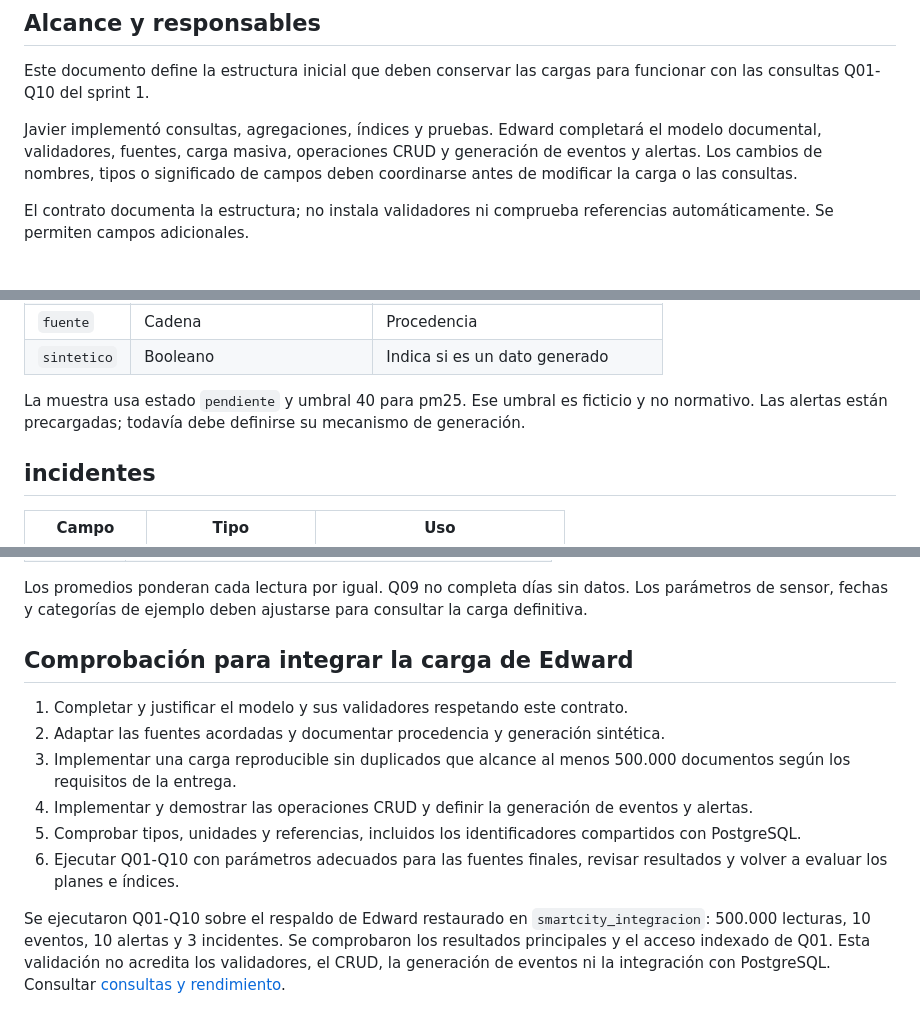
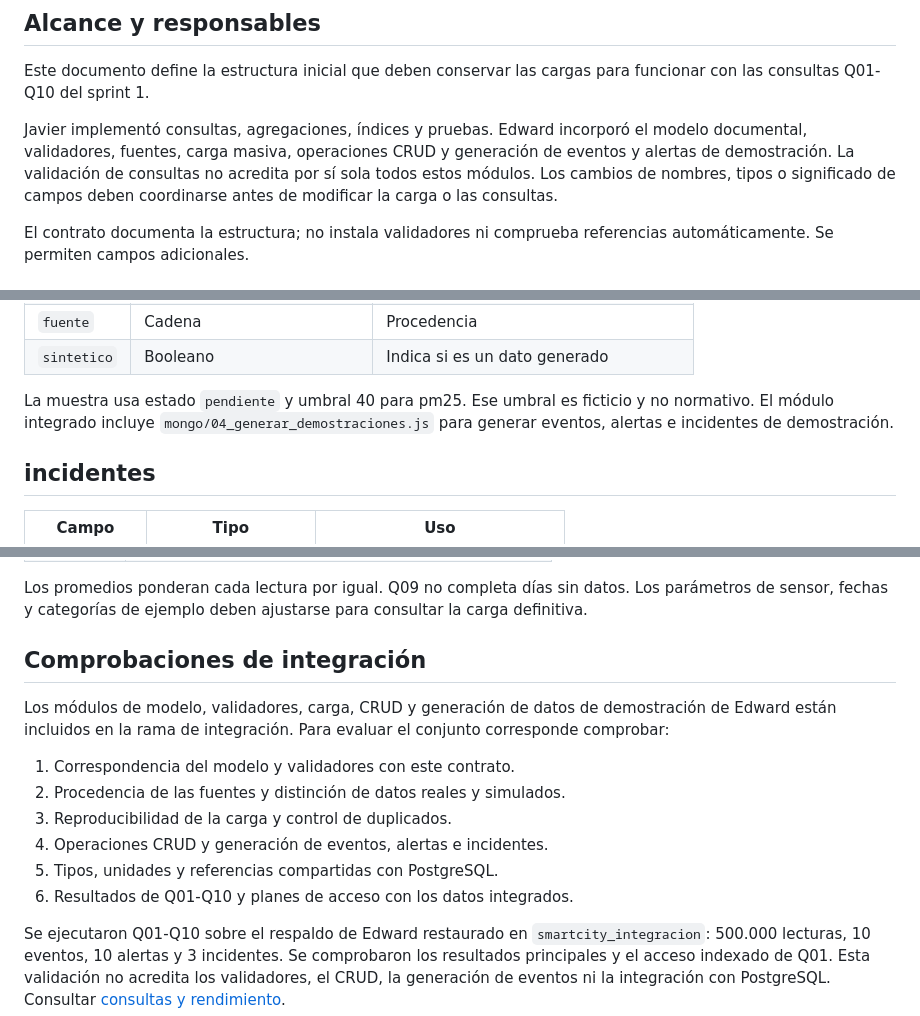
Before and after one commit to habycr/smartcity-analytics-bases, a Markdown page: docs/contrato_mongo.md, 3 parts joined by grey strips. Rendered like a GitHub page.

Commit message:
docs(mongo): alinea contrato con los módulos integrados

```diff
--- a/docs/contrato_mongo.md
+++ b/docs/contrato_mongo.md
@@ -6,8 +6,9 @@ Este documento define la estructura inicial que deben conservar las cargas
 para funcionar con las consultas Q01-Q10 del sprint 1.
 
 Javier implementó consultas, agregaciones, índices y pruebas.
-Edward completará el modelo documental, validadores, fuentes, carga masiva,
-operaciones CRUD y generación de eventos y alertas.
+Edward incorporó el modelo documental, validadores, fuentes, carga masiva,
+operaciones CRUD y generación de eventos y alertas de demostración.
+La validación de consultas no acredita por sí sola todos estos módulos.
 Los cambios de nombres, tipos o significado de campos deben coordinarse
 antes de modificar la carga o las consultas.
 
@@ -104,8 +105,9 @@ Q04 recupera eventos ya clasificados; no los genera.
 | `sintetico` | Booleano | Indica si es un dato generado |
 
 La muestra usa estado `pendiente` y umbral 40 para pm25.
-Ese umbral es ficticio y no normativo. Las alertas están precargadas;
-todavía debe definirse su mecanismo de generación.
+Ese umbral es ficticio y no normativo. El módulo integrado incluye
+`mongo/04_generar_demostraciones.js` para generar eventos, alertas e
+incidentes de demostración.
 
 ## incidentes
 
@@ -158,18 +160,18 @@ Los promedios ponderan cada lectura por igual. Q09 no completa días sin datos.
 Los parámetros de sensor, fechas y categorías de ejemplo deben ajustarse
 para consultar la carga definitiva.
 
-## Comprobación para integrar la carga de Edward
+## Comprobaciones de integración
 
-1. Completar y justificar el modelo y sus validadores respetando este contrato.
-2. Adaptar las fuentes acordadas y documentar procedencia y generación sintética.
-3. Implementar una carga reproducible sin duplicados que alcance al menos
-   500.000 documentos según los requisitos de la entrega.
-4. Implementar y demostrar las operaciones CRUD y definir la generación
-   de eventos y alertas.
-5. Comprobar tipos, unidades y referencias, incluidos los identificadores
-   compartidos con PostgreSQL.
-6. Ejecutar Q01-Q10 con parámetros adecuados para las fuentes finales,
-   revisar resultados y volver a evaluar los planes e índices.
+Los módulos de modelo, validadores, carga, CRUD y generación de datos
+de demostración de Edward están incluidos en la rama de integración.
+Para evaluar el conjunto corresponde comprobar:
+
+1. Correspondencia del modelo y validadores con este contrato.
+2. Procedencia de las fuentes y distinción de datos reales y simulados.
+3. Reproducibilidad de la carga y control de duplicados.
+4. Operaciones CRUD y generación de eventos, alertas e incidentes.
+5. Tipos, unidades y referencias compartidas con PostgreSQL.
+6. Resultados de Q01-Q10 y planes de acceso con los datos integrados.
 
 Se ejecutaron Q01-Q10 sobre el respaldo de Edward restaurado en
 `smartcity_integracion`: 500.000 lecturas, 10 eventos, 10 alertas y
```
Also changed, not shown: other parts of docs/contrato_mongo.md (+1 -1 lines).
